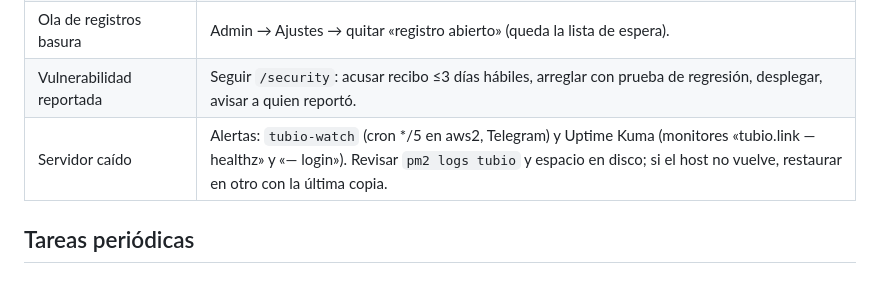
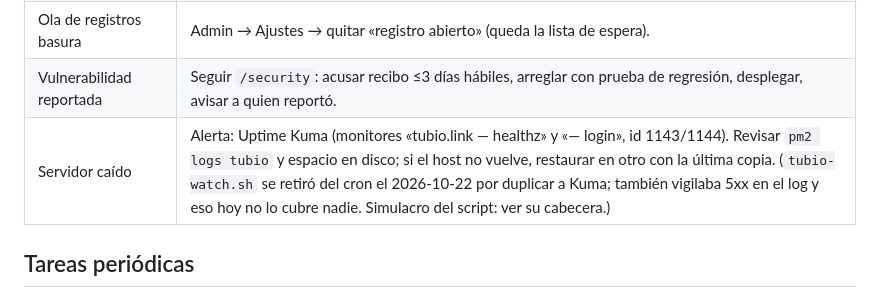
Before and after one commit to xmedook/tubio, a Markdown page: docs/OPERACION.md, the part around the change. Drawn GitHub-style.

Commit message:
OPERACION: alertas = Kuma (tubio-watch retirado), hueco de 5xx anotado
Co-Authored-By: Claude Opus 5.5 <noreply@anthropic.com>
Claude-Session: https://claude.ai/code/session_01QzN5FUJfG6JBa7tGTd1HB9

```diff
--- a/docs/OPERACION.md
+++ b/docs/OPERACION.md
@@ -48,7 +48,7 @@ Simulacros en tubio.link: 2026-10-22 OK (copia de R2 → login admin correcto);
 | Phishing / abuso en un enlace | Admin → Enlaces → desactivar; Admin → Hosts bloqueados para el dominio destino (aplica también a los enlaces ya creados); Admin → Usuarios → suspender. Contestar el reporte. |
 | Ola de registros basura | Admin → Ajustes → quitar «registro abierto» (queda la lista de espera). |
 | Vulnerabilidad reportada | Seguir `/security`: acusar recibo ≤3 días hábiles, arreglar con prueba de regresión, desplegar, avisar a quien reportó. |
-| Servidor caído | Alertas: `tubio-watch` (cron */5 en aws2, Telegram) y Uptime Kuma (monitores «tubio.link — healthz» y «— login»). Revisar `pm2 logs tubio` y espacio en disco; si el host no vuelve, restaurar en otro con la última copia. |
+| Servidor caído | Alerta: Uptime Kuma (monitores «tubio.link — healthz» y «— login», id 1143/1144). Revisar `pm2 logs tubio` y espacio en disco; si el host no vuelve, restaurar en otro con la última copia. (`tubio-watch.sh` se retiró del cron el 2026-10-22 por duplicar a Kuma; también vigilaba 5xx en el log y eso hoy no lo cubre nadie. Simulacro del script: ver su cabecera.) |
 
 ## Tareas periódicas
 Dentro del proceso cada 6 h: sesiones vencidas, retención de estadísticas, sales de visitantes, imágenes huérfanas.
```
